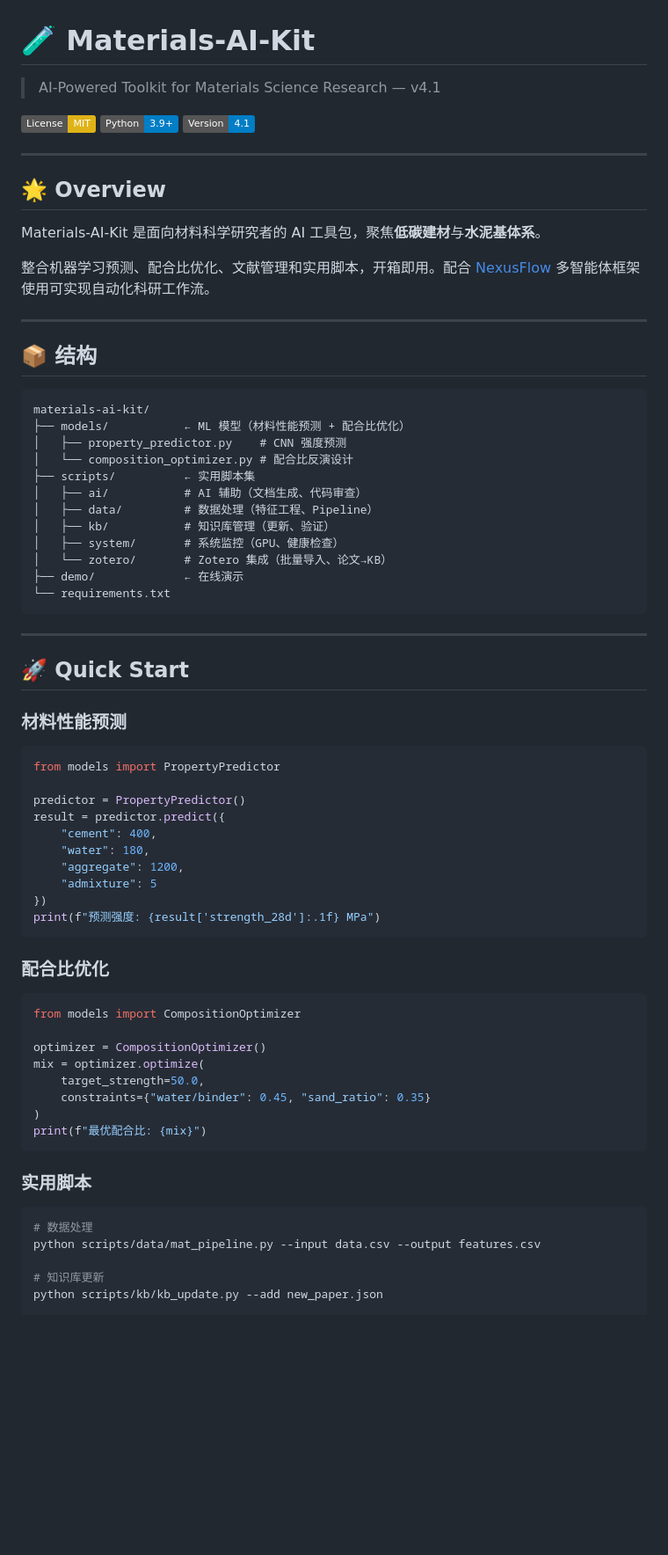
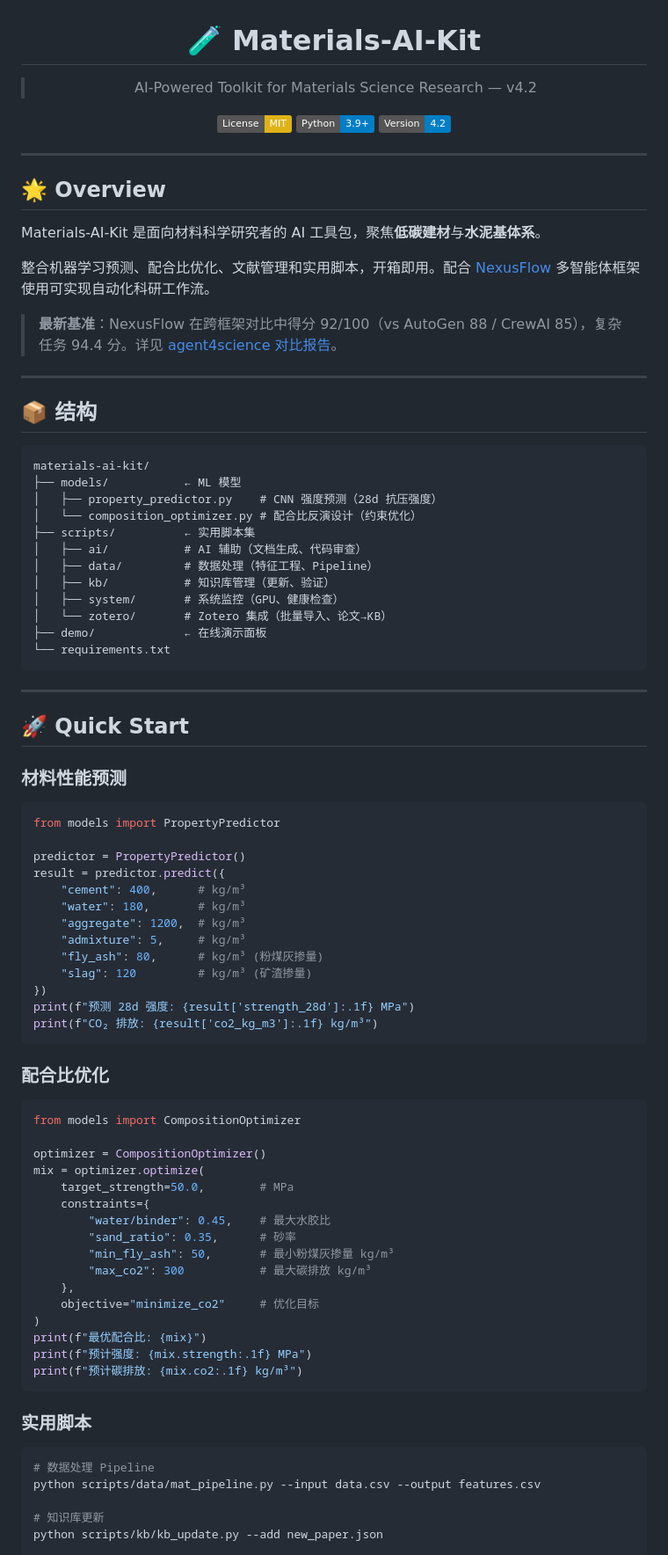
Before and after one commit to tsingxuanhan/materials-ai-kit, a Markdown page: README.md, the part around one of its changes. Shown at 88% size. GitHub-like rendering; badges without logos; blank space fills up the shorter version.

Commit message:
docs: README v4.2 + 同步生态更新
- 版本号升级至v4.2
- 新增低碳建材研究方向表(SSC/纳米改性/固废/AI设计)
- 同步NexusFlow最新benchmark引用
- 更新生态导航和关联项目表(2026-07-15)

````diff
--- a/README.md
+++ b/README.md
@@ -1,10 +3,12 @@
 # 🧪 Materials-AI-Kit
 
-> AI-Powered Toolkit for Materials Science Research — v4.1
+> AI-Powered Toolkit for Materials Science Research — v4.2
 
 [![License: MIT](https://img.shields.io/badge/License-MIT-yellow.svg)](LICENSE)
-[![Python 3.9+](https://img.shields.io/badge/Python-3.9+-blue.svg)](https://www.python.org/)
-[![Version](https://img.shields.io/badge/Version-4.1-blue.svg)]()
+[![Python 3.9+](https://img.shields.io/badge/Python-3.9+-blue.svg)]()
+[![Version](https://img.shields.io/badge/Version-4.2-blue.svg)]()
+
+</div>
 
 ---
 
@@ -14,22 +18,24 @@ Materials-AI-Kit 是面向材料科学研究者的 AI 工具包，聚焦**低碳
 
 整合机器学习预测、配合比优化、文献管理和实用脚本，开箱即用。配合 [NexusFlow](https://github.com/tsingxuanhan/NexusFlow) 多智能体框架使用可实现自动化科研工作流。
 
+> **最新基准**：NexusFlow 在跨框架对比中得分 92/100（vs AutoGen 88 / CrewAI 85），复杂任务 94.4 分。详见 [agent4science 对比报告](https://github.com/tsingxuanhan/agent4science/blob/main/reports/horizontal_comparison_summary.md)。
+
 ---
 
 ## 📦 结构
 
 ```
 materials-ai-kit/
-├── models/           ← ML 模型（材料性能预测 + 配合比优化）
-│   ├── property_predictor.py    # CNN 强度预测
-│   └── composition_optimizer.py # 配合比反演设计
+├── models/           ← ML 模型
+│   ├── property_predictor.py    # CNN 强度预测（28d 抗压强度）
+│   └── composition_optimizer.py # 配合比反演设计（约束优化）
 ├── scripts/          ← 实用脚本集
 │   ├── ai/           # AI 辅助（文档生成、代码审查）
 │   ├── data/         # 数据处理（特征工程、Pipeline）
 │   ├── kb/           # 知识库管理（更新、验证）
 │   ├── system/       # 系统监控（GPU、健康检查）
 │   └── zotero/       # Zotero 集成（批量导入、论文→KB）
-├── demo/             ← 在线演示
+├── demo/             ← 在线演示面板
 └── requirements.txt
 ```
 
@@ -44,12 +50,15 @@ from models import PropertyPredictor
 
 predictor = PropertyPredictor()
 result = predictor.predict({
-    "cement": 400,
-    "water": 180,
-    "aggregate": 1200,
-    "admixture": 5
+    "cement": 400,      # kg/m³
+    "water": 180,       # kg/m³
+    "aggregate": 1200,  # kg/m³
+    "admixture": 5,     # kg/m³
+    "fly_ash": 80,      # kg/m³ (粉煤灰掺量)
+    "slag": 120         # kg/m³ (矿渣掺量)
 })
-print(f"预测强度: {result['strength_28d']:.1f} MPa")
+print(f"预测 28d 强度: {result['strength_28d']:.1f} MPa")
+print(f"CO₂ 排放: {result['co2_kg_m3']:.1f} kg/m³")
 ```
 
 ### 配合比优化
@@ -59,16 +68,24 @@ from models import CompositionOptimizer
 
 optimizer = CompositionOptimizer()
 mix = optimizer.optimize(
-    target_strength=50.0,
-    constraints={"water/binder": 0.45, "sand_ratio": 0.35}
+    target_strength=50.0,        # MPa
+    constraints={
+        "water/binder": 0.45,    # 最大水胶比
+        "sand_ratio": 0.35,      # 砂率
+        "min_fly_ash": 50,       # 最小粉煤灰掺量 kg/m³
+        "max_co2": 300           # 最大碳排放 kg/m³
+    },
+    objective="minimize_co2"     # 优化目标
 )
 print(f"最优配合比: {mix}")
+print(f"预计强度: {mix.strength:.1f} MPa")
+print(f"预计碳排放: {mix.co2:.1f} kg/m³")
 ```
 
 ### 实用脚本
 
 ```bash
-# 数据处理
+# 数据处理 Pipeline
 python scripts/data/mat_pipeline.py --input data.csv --output features.csv
 
 # 知识库更新
````
Also changed, not shown: other parts of README.md (+40 -10 lines).
